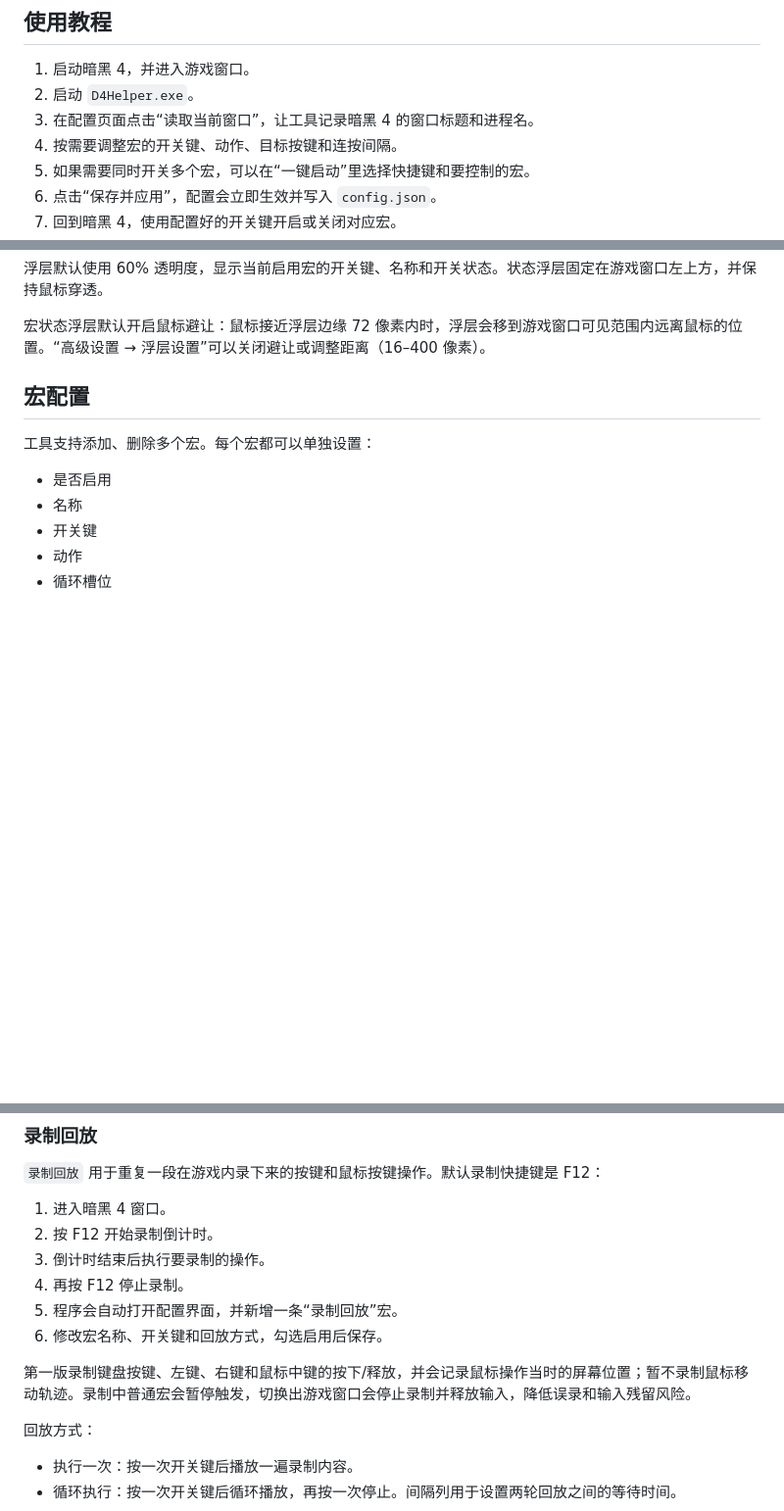
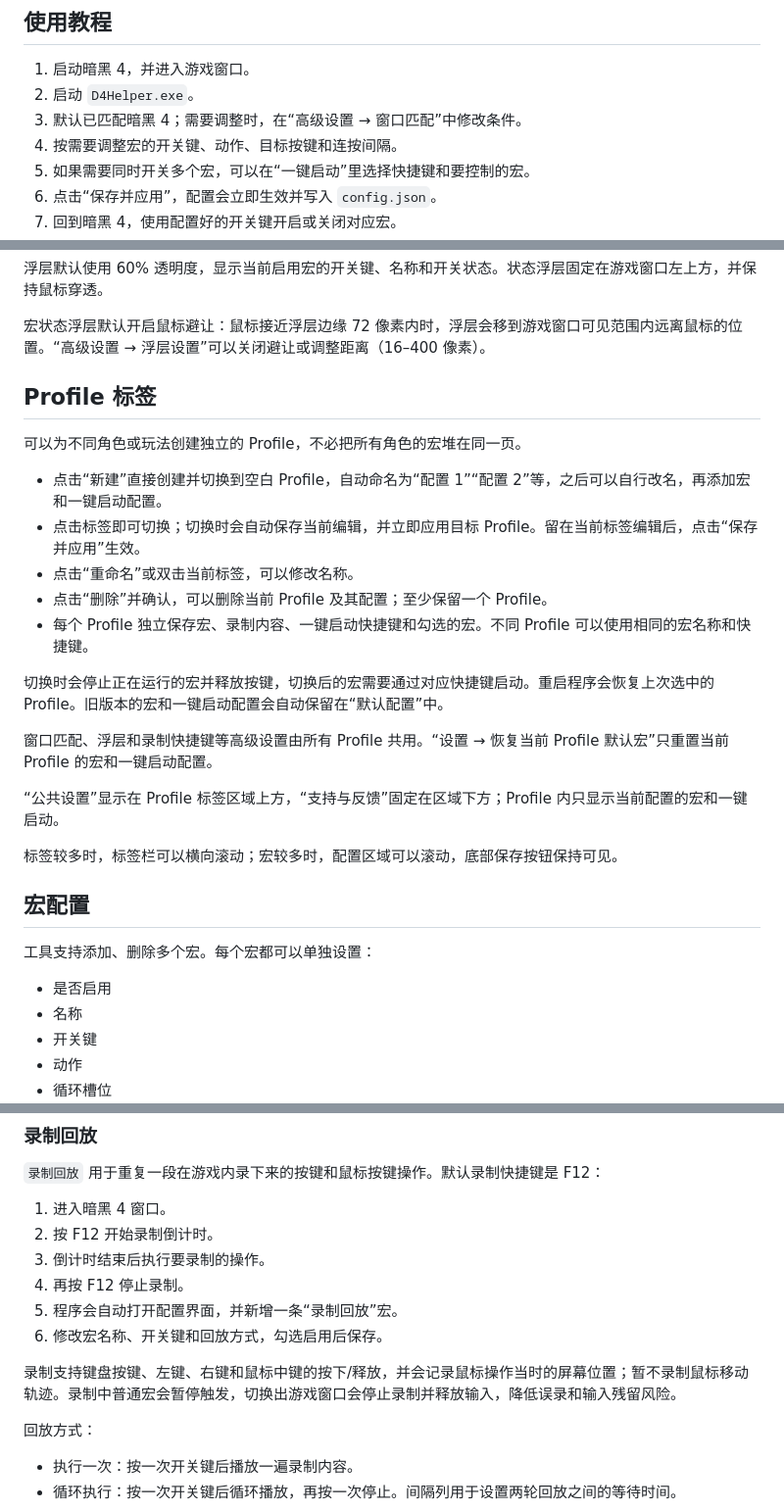
Before and after one commit to indiefun/d4-helper, a Markdown page: README.md, 3 parts joined by grey strips. Shown: that part at 98% size. Drawn GitHub-style; blank space fills up the shorter version.

Commit message:
Release v1.7.0 with role profiles and refreshed site

```diff
--- a/README.md
+++ b/README.md
@@ -43,7 +43,7 @@ VERSION
 
 1. 启动暗黑 4，并进入游戏窗口。
 2. 启动 `D4Helper.exe`。
-3. 在配置页面点击“读取当前窗口”，让工具记录暗黑 4 的窗口标题和进程名。
+3. 默认已匹配暗黑 4；需要调整时，在“高级设置 → 窗口匹配”中修改条件。
 4. 按需要调整宏的开关键、动作、目标按键和连按间隔。
 5. 如果需要同时开关多个宏，可以在“一键启动”里选择快捷键和要控制的宏。
 6. 点击“保存并应用”，配置会立即生效并写入 `config.json`。
@@ -63,6 +63,24 @@ VERSION
 浮层默认使用 60% 透明度，显示当前启用宏的开关键、名称和开关状态。状态浮层固定在游戏窗口左上方，并保持鼠标穿透。
 
 宏状态浮层默认开启鼠标避让：鼠标接近浮层边缘 72 像素内时，浮层会移到游戏窗口可见范围内远离鼠标的位置。“高级设置 → 浮层设置”可以关闭避让或调整距离（16–400 像素）。
+
+## Profile 标签
+
+可以为不同角色或玩法创建独立的 Profile，不必把所有角色的宏堆在同一页。
+
+- 点击“新建”直接创建并切换到空白 Profile，自动命名为“配置 1”“配置 2”等，之后可以自行改名，再添加宏和一键启动配置。
+- 点击标签即可切换；切换时会自动保存当前编辑，并立即应用目标 Profile。留在当前标签编辑后，点击“保存并应用”生效。
+- 点击“重命名”或双击当前标签，可以修改名称。
+- 点击“删除”并确认，可以删除当前 Profile 及其配置；至少保留一个 Profile。
+- 每个 Profile 独立保存宏、录制内容、一键启动快捷键和勾选的宏。不同 Profile 可以使用相同的宏名称和快捷键。
+
+切换时会停止正在运行的宏并释放按键，切换后的宏需要通过对应快捷键启动。重启程序会恢复上次选中的 Profile。旧版本的宏和一键启动配置会自动保留在“默认配置”中。
+
+窗口匹配、浮层和录制快捷键等高级设置由所有 Profile 共用。“设置 → 恢复当前 Profile 默认宏”只重置当前 Profile 的宏和一键启动配置。
+
+“公共设置”显示在 Profile 标签区域上方，“支持与反馈”固定在区域下方；Profile 内只显示当前配置的宏和一键启动。
+
+标签较多时，标签栏可以横向滚动；宏较多时，配置区域可以滚动，底部保存按钮保持可见。
 
 ## 宏配置
 
@@ -167,7 +185,7 @@ VERSION
 5. 程序会自动打开配置界面，并新增一条“录制回放”宏。
 6. 修改宏名称、开关键和回放方式，勾选启用后保存。
 
-第一版录制键盘按键、左键、右键和鼠标中键的按下/释放，并会记录鼠标操作当时的屏幕位置；暂不录制鼠标移动轨迹。录制中普通宏会暂停触发，切换出游戏窗口会停止录制并释放输入，降低误录和输入残留风险。
+录制支持键盘按键、左键、右键和鼠标中键的按下/释放，并会记录鼠标操作当时的屏幕位置；暂不录制鼠标移动轨迹。录制中普通宏会暂停触发，切换出游戏窗口会停止录制并释放输入，降低误录和输入残留风险。
 
 回放方式：
 
```
Also changed, not shown: other parts of README.md (+5 -2 lines), RELEASE_NOTES.md (added, +19 -0 lines), site/README.md (+4 -0 lines), docs/images/config-window.png, docs/images/overlay.png, site/assets/config-window.png, site/assets/overlay.png, 9 other files.
